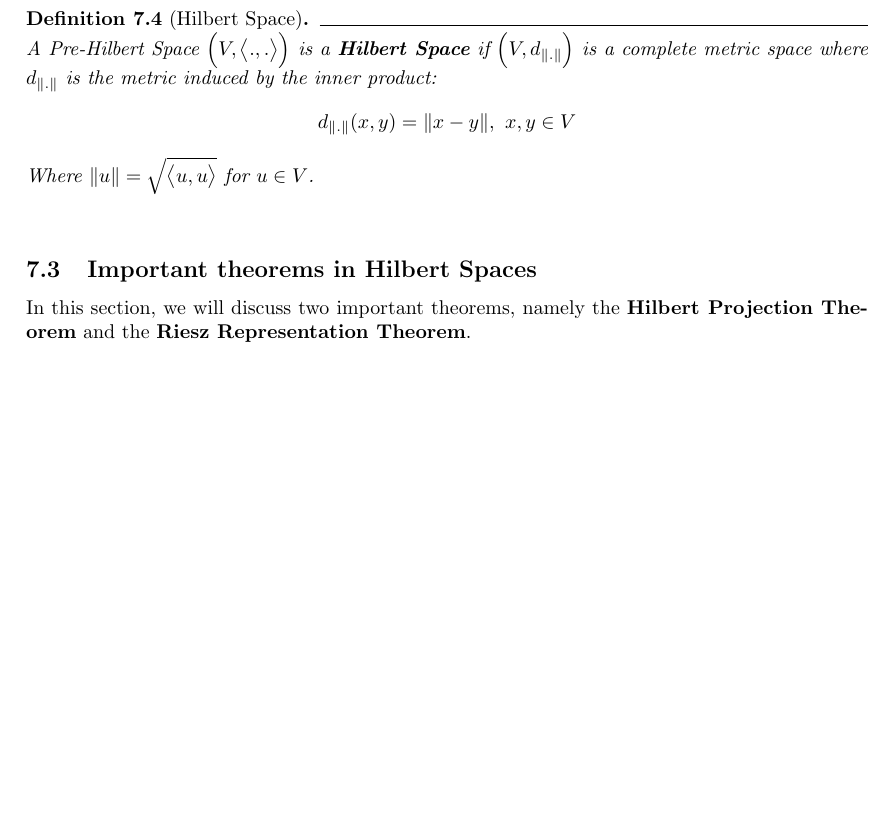
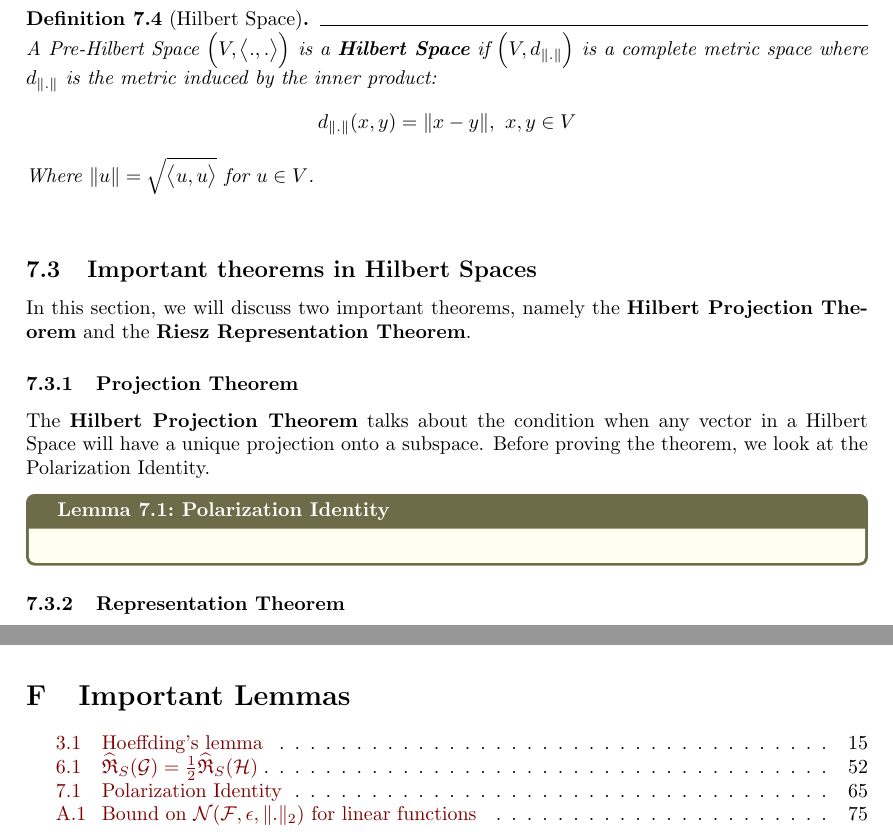
Before and after one commit to hieubkvn123/-NOTES-Statistical-Learning-Theory, a LaTeX paper (main.tex, which reads sections/main/chapters/chap7_kernels.tex, sections/main/footnotes.tex, sections/settings/commands.tex): part of page 65 of 85 before the commit and two parts of pages 65 and 84 of 85 after it, the two joined at a grey line, cut so that both start at the same text, the shorter picture padded with empty space. Compiled offline with pdfLaTeX.

Commit message:
Checkpoint

```diff
--- a/sections/main/chapters/chap7_kernels.tex
+++ b/sections/main/chapters/chap7_kernels.tex
@@ -115,3 +115,13 @@ In this section we will discuss what a metric space is and the criteria for a Pr
 
 \subsection{Important theorems in Hilbert Spaces}
 In this section, we will discuss two important theorems, namely the \textbf{Hilbert Projection Theorem} and the \textbf{Riesz Representation Theorem}.
+
+\subsubsection{Projection Theorem}
+The \textbf{Hilbert Projection Theorem} talks about the condition when any vector in a Hilbert Space will have a unique projection onto a subspace. Before proving the theorem, we look at the Polarization Identity.
+
+\begin{lemma}{Polarization Identity}{polarization_identity}
+
+\end{lemma}
+
+
+\subsubsection{Representation Theorem}
--- a/sections/main/footnotes.tex
+++ b/sections/main/footnotes.tex
@@ -19,6 +19,9 @@
 % List of Propositions
 \tcblistof[\section]{proplist}{Important Propositions}
 
+% List of lemmas
+\tcblistof[\section]{lemlist}{Important Lemmas}
+
 % References
 \newpage
 \section{References}
--- a/sections/settings/commands.tex
+++ b/sections/settings/commands.tex
@@ -80,7 +80,7 @@
     }% options
     {thm}% prefix
 
-\newtcbtheorem[number within=section]
+\newtcbtheorem[number within=section, list inside={lemlist}]
     {lemma}% name
     {Lemma}% title
     {%
```
Also changed, not shown: output/main.pdf, 1 other file.
